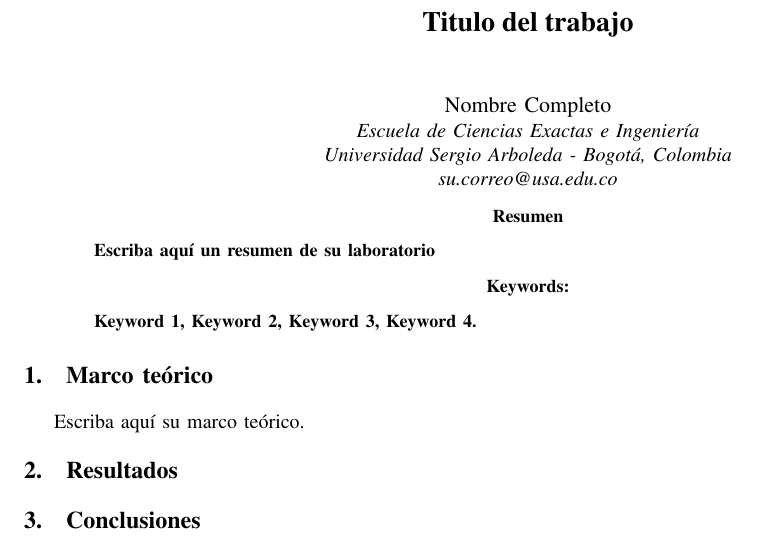
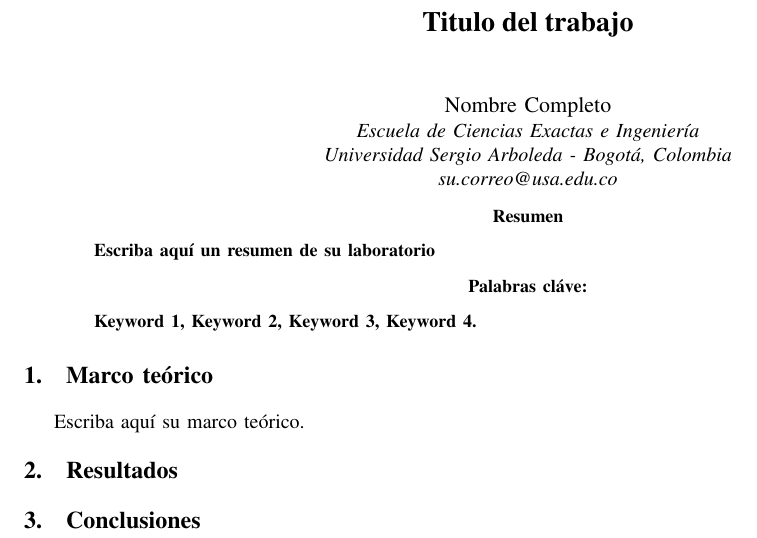
Before and after one commit to marcoteran/signalanalysistemplate, a LaTeX paper (signalanalysis_template_main.tex, which reads usedpackages.tex): part of the page, cut so that both start at the same text. Compiled offline with pdfLaTeX; a missing font is replaced by an installed copy or a similar font; a LaTeX package or settings file that is missing is left out.

Commit message:
better presentation

```diff
--- a/signalanalysis_template_main.tex
+++ b/signalanalysis_template_main.tex
@@ -10,105 +11,16 @@
 
 % *** LANGUAGE UTILITY PACKAGES ***
 \usepackage[utf8]{inputenc} % Required for including letters with accents
-%\usepackage[T1]{fontenc} % Use 8-bit encoding that has 256 glyphs
-%\usepackage[english]{babel}
 \usepackage[spanish]{babel}
-% *** MISC UTILITY PACKAGES ***
-\usepackage{comment}			% Agregar comentarios
-\usepackage{lipsum}				% Inserts dummy text
-\usepackage{blindtext}
-\usepackage{listings}					% Coding
-\usepackage{verbatim}				% Verbatim
-\usepackage[final]{pdfpages}
-\usepackage{booktabs,dcolumn}
-\usepackage{pgfplots}
-\usepackage{tikz}
-\usetikzlibrary{shapes,arrows}
-\usetikzlibrary{decorations.pathmorphing} % noisy shapes
-\usetikzlibrary{fit}					% fitting shapes to coordinates
-\usetikzlibrary{backgrounds}	% drawing the background after the foreground
-\pgfplotsset{compat=1.13}
-\usepackage{listings}					% Coding
-\usepackage[framed,numbered,autolinebreaks,useliterate]{./mcode}
 
-\newcommand{\mx}[1]{\mathbf{\bm{#1}}} % Matrix command
-\newcommand{\vc}[1]{\mathbf{\bm{#1}}} % Vector command
+% *** USED PACKAGES ***
+\include{usedpackages}
 
-%\usepackage{amsmath}
-%\usepackage{amssymb}
-%\usepackage{xcolor}
+% *** CARPETA DONDE SE GUARDARAN LAS IMAGENES ***
+\graphicspath{{figures/}}
 
-\usepackage{pdflscape}
-%\usepackage{xcolor}% enables use of color package
-%\usepackage{colortbl}
-%\usepackage{ifpdf}
-\usepackage{afterpage}
-%\usepackage{booktabs}
-%\usepackage{enumitem}
-%\setlist[itemize]{noitemsep, nolistsep}
-
-%\usepackage[table,x11names,dvipsnames,table]{xcolor}	% \usepackage{xcolor}%Specifying colors by name
-\usepackage[bookmarks=false]{hyperref}
-%\usepackage[colorlinks=true, urlcolor=ocre]{hyperref}	% Forinserting hyperlinks (colours)
-\usepackage{tcolorbox}									% Coloured boxes, for LATEX examples and theorems, etc
-\usepackage{color}
-\usepackage{xcolor} % Required for specifying colors by name									% Color packages foreground and back­ground color man­age­men
-%\usepackage[dvipsnames]{xcolor}
-% *** CITATION PACKAGES ***
-\usepackage{cite}
-% *** GRAPHICS RELATED PACKAGES ***
-\usepackage{graphicx}
-%\usepackage{caption}
-%\usepackage{subcaption}
-%\usepackage[pdftex]{graphicx}
-%\ifCLASSINFOpdf
-  % \usepackage[pdftex]{graphicx}
-  % \graphicspath{{../pdf/}{../jpeg/}}
-  % \DeclareGraphicsExtensions{.pdf,.jpeg,.png}
-%\else
-  % \usepackage[dvips]{graphicx}
-  % \graphicspath{{../eps/}}
-  % \DeclareGraphicsExtensions{.eps}
-%\fi
-% *** MATH PACKAGES ***
-\usepackage{amsmath}
-\usepackage{mathtools}
-\usepackage{amssymb}
-\usepackage{amsfonts}
-\usepackage{expl3}
-\usepackage{bm}
-%\usepackage{fontspec}
-%\usepackage{unicode-math}
-%\usepackage{physics}
-
-
-
+% *** NUEVOS COMANDOS Y CONFIGURACIONES VARIAS ***
 \interdisplaylinepenalty=2500
-% *** SPECIALIZED LIST PACKAGES ***
-\usepackage{algorithmic}
-% *** ALIGNMENT PACKAGES ***
-\usepackage{array}
-% *** SUBFIGURE PACKAGES ***
-%\ifCLASSOPTIONcompsoc
-%\usepackage[caption=false,font=normalsize,labelfont=sf,textfont=sf]{subfig}
-%\else
-%\usepackage[caption=false,font=footnotesize]{subfig}
-%\fi
-% *** FLOAT PACKAGES ***
-%\usepackage{fixltx2e}
-%\usepackage{stfloats}
-%\fnbelowfloat
-%\usepackage{dblfloatfix}
-% *** PDF, URL AND HYPERLINK PACKAGES ***
-\usepackage{url}
-
-\usepackage{everypage}
-
-
-
-
-%\input{theme}
-
 \newcommand{\Lpagenumber}{\ifdim\textwidth=\linewidth\else\bgroup
 	\dimendef\margin=0
 	\ifodd\value{page}\margin=\oddsidemargin
@@ -118,5 +30,8 @@
 		\rlap{\hspace{\dimexpr \margin+\textheight+\footskip}%
 			\llap{\rotatebox{90}{\thepage}}}}%
 	\egroup\fi}
+
 \AddEverypageHook{\Lpagenumber}%
 
+\newcommand{\newtxt}[1]{\textcolor{black}{#1}}
+\renewcommand\IEEEkeywordsname{Palabras cláve:}
@@ -128 +42,0 @@
-\renewcommand\IEEEkeywordsname{Keywords:}
@@ -147,37 +44,19 @@
 
 \begin{document}
 
-\tikzstyle{block} = [draw, rectangle, minimum width=6em, align=center,fill=gray!5]
-\tikzstyle{arrow} = [-latex, very thick]
-
-\newcommand*{\tran}{\top}
-
-% We need layers to draw the block diagram
-\pgfdeclarelayer{background}
-\pgfdeclarelayer{foreground}
-\pgfsetlayers{background,main,foreground}
-
-% Define a few styles and constants
-\tikzstyle{sensor}=[draw, fill=blue!20, text width=5em,
-text centered, minimum height=2.5em]
-\tikzstyle{ann} = [above, text width=5em]
-\tikzstyle{naveqs} = [sensor, text width=6em, fill=red!20, minimum height=12em, rounded corners]
-\def\blockdist{2.3}
-\def\edgedist{2.5}
-
+% *** TITLES AND NAMES ***
+% title of the document
 \title{Titulo del trabajo}
-
 % author names and affiliations
 \author{\IEEEauthorblockN{Nombre~Completo}
 \IEEEauthorblockA{Escuela de Ciencias Exactas e Ingeniería\\
 	Universidad Sergio Arboleda - Bogotá, Colombia\\
 	su.correo@usa.edu.co}}
 
+
+% *** MAKE TITLE ***
 \maketitle
-
 \IEEEoverridecommandlockouts
-
-
 \IEEEpeerreviewmaketitle
 
 \begin{abstract}
--- /dev/null
+++ b/usedpackages.tex
@@ -0,0 +1,65 @@
+% *** MISC UTILITY PACKAGES ***
+\usepackage{comment}			% Agregar comentarios
+\usepackage{lipsum}				% Inserts dummy text
+\usepackage{blindtext}
+\usepackage{listings}					% Coding
+\usepackage{verbatim}				% Verbatim
+\usepackage[final]{pdfpages}
+\usepackage{booktabs,dcolumn}
+\usepackage{pdflscape}
+\usepackage{afterpage}
+%\setlist[itemize]{noitemsep, nolistsep}
+\usepackage[bookmarks=false]{hyperref}
+\usepackage{tcolorbox}									% Coloured boxes, for LATEX examples and theorems, etc
+\usepackage{color}
+\usepackage{xcolor} % Required for specifying colors by name									% Color packages foreground and back­ground color man­age­men
+% *** CITATION PACKAGES ***
+\usepackage{cite}
+% *** GRAPHICS RELATED PACKAGES ***
+\usepackage{graphicx}
+\usepackage{caption}
+\usepackage{pgfplots}
+\usepackage{tikz}
+\usetikzlibrary{shapes,arrows}
+\usetikzlibrary{decorations.pathmorphing} % noisy shapes
+\usetikzlibrary{fit}					% fitting shapes to coordinates
+\usetikzlibrary{backgrounds}	% drawing the background after the foreground
+\pgfplotsset{compat=1.13}
+% *** MATH PACKAGES ***
+\usepackage{amsmath}
+\usepackage{mathtools}
+\usepackage{amssymb}
+\usepackage{amsfonts}
+\usepackage{expl3}
+\usepackage{bm}
+
+% *** SPECIALIZED LIST PACKAGES ***
+\usepackage{algorithmic}
+\usepackage{listings}					% Coding
+\usepackage[framed,numbered,autolinebreaks,useliterate]{./mcode}
+% *** ALIGNMENT PACKAGES ***
+\usepackage{array}
+% *** SUBFIGURE PACKAGES ***
+%\ifCLASSOPTIONcompsoc
+%\usepackage[caption=false,font=normalsize,labelfont=sf,textfont=sf]{subfig}
+%\else
+%\usepackage[caption=false,font=footnotesize]{subfig}
+%\fi
+% *** FLOAT PACKAGES ***
+\usepackage{fixltx2e}
+\usepackage{stfloats}
+%\fnbelowfloat
+%\usepackage{dblfloatfix}
+% *** PDF, URL AND HYPERLINK PACKAGES ***
+\usepackage{url}
+\usepackage{everypage}
+
+
+\usepackage{multirow} % In order to be able to insert rows spanning multiple lines
+\usepackage{verbatim}
+\usepackage[all]{xy}
+\usepackage{listings}
+\usepackage{subfigure}
+\usepackage{multibib}
+\usepackage{setspace}
+\usepackage{algorithm}			    	  % To insert nice algorithms
```
Also changed, not shown: signalanalysis_template_main.tex (42 more changed lines). Lines whose indentation alone changed are shown as unchanged.
